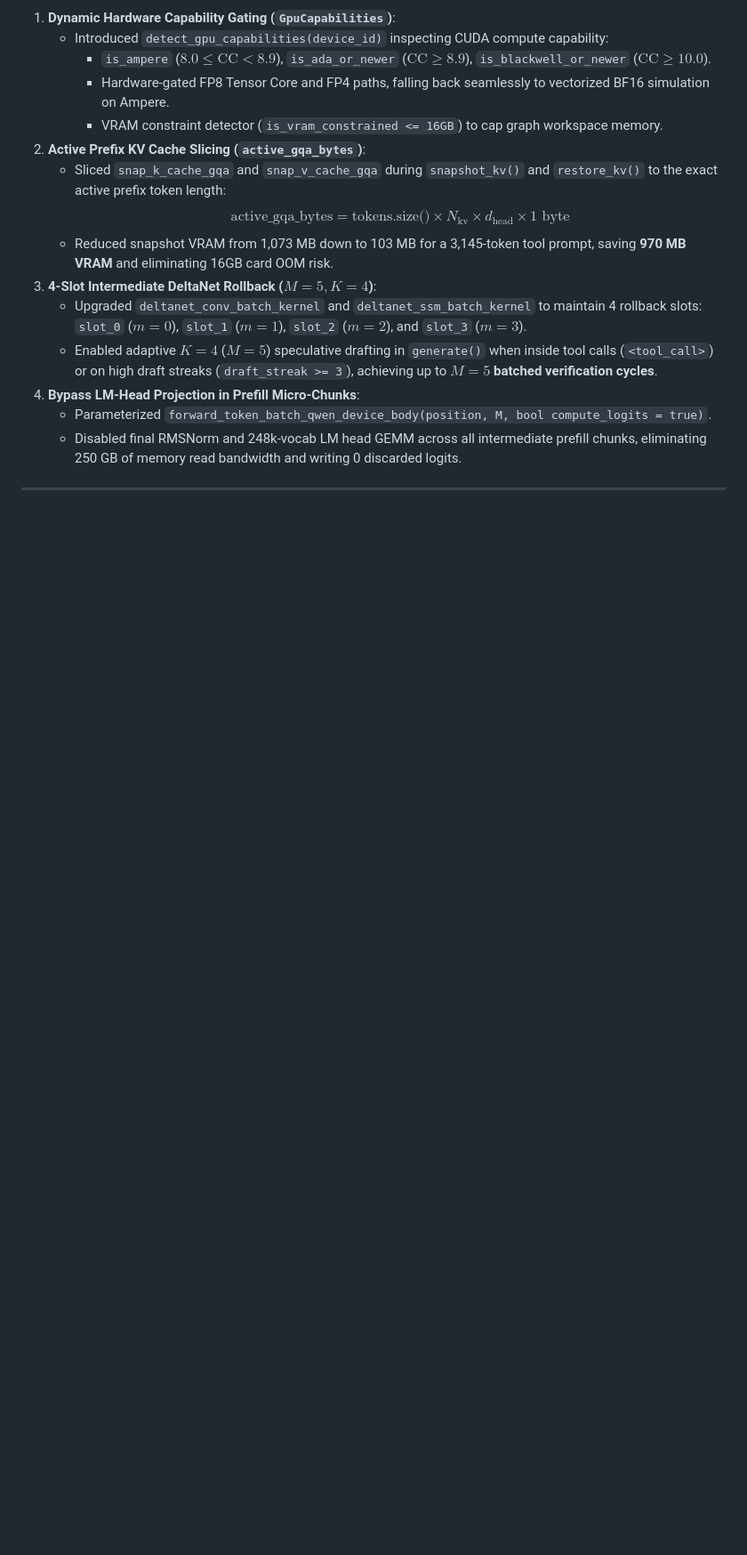
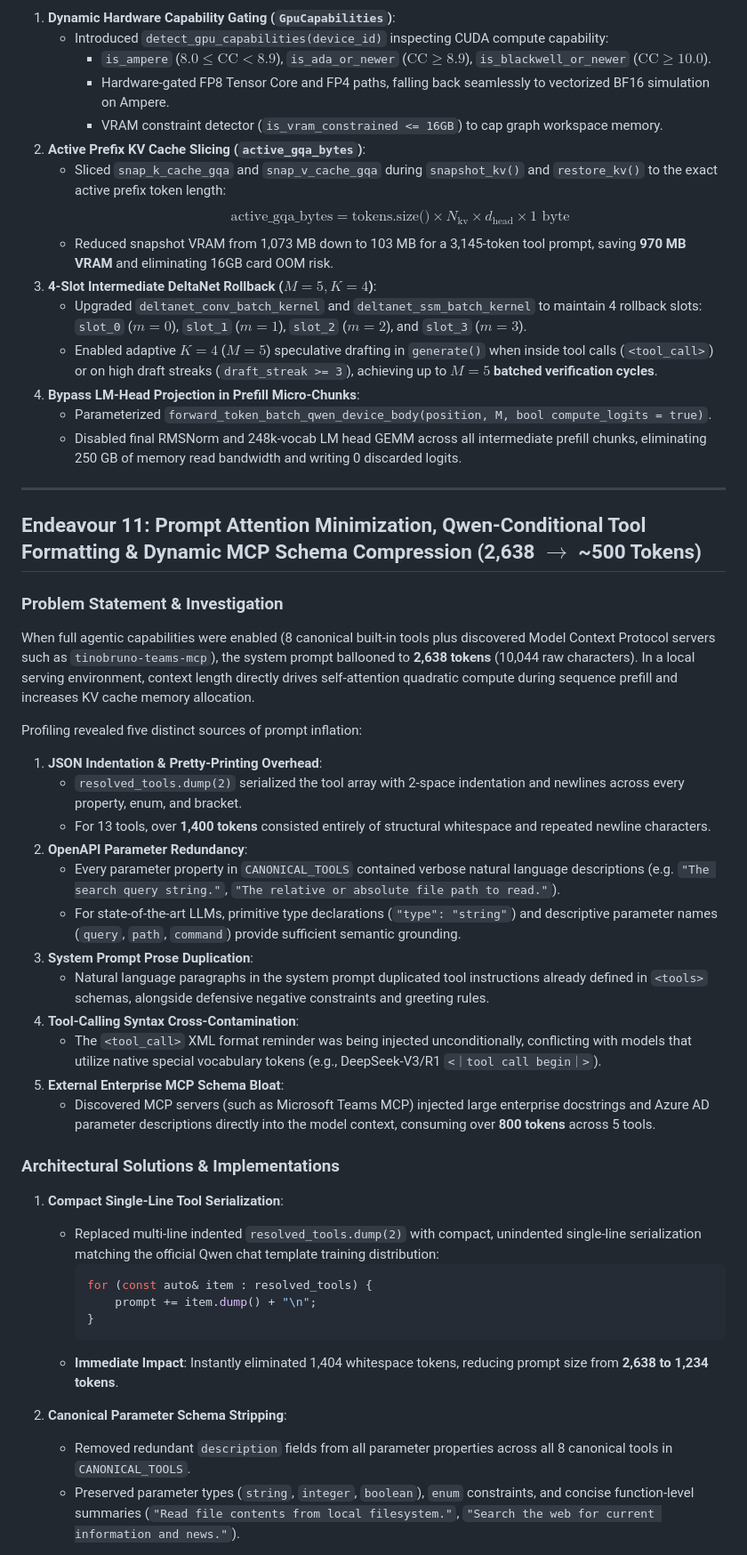
Before and after one commit to tinobruno/MinnieTheMoEcher, a Markdown page: DISCOVERIES_AND_ENDEAVOURS_LOG.md, the part around one of its changes. Shown at 89% size. Drawn GitHub-style; blank space fills up the shorter version.

Commit message:
docs: document Endeavour 11 (Prompt Attention Minimization & Dynamic MCP Schema Compression)
- Add Endeavour 11 to DISCOVERIES_AND_ENDEAVOURS_LOG.md documenting prompt token reduction (2,638 -> ~500 tokens)
- Update Table of Contents with Endeavours 10 and 11
- Detail root causes: JSON indentation overhead, OpenAPI parameter redundancy, and MCP schema bloat
- Detail implementations: single-line tool serialization, Qwen-conditional format definition, and internal MCP minifier

````diff
--- a/DISCOVERIES_AND_ENDEAVOURS_LOG.md
+++ b/DISCOVERIES_AND_ENDEAVOURS_LOG.md
@@ -282,3 +284,37 @@ We designed and implemented two fused optimizations in [`src/cuda/activations.cu
 
 ---
 
+## Endeavour 11: Prompt Attention Minimization, Qwen-Conditional Tool Formatting & Dynamic MCP Schema Compression (2,638 $\to$ ~500 Tokens)
+
+### Problem Statement & Investigation
+When full agentic capabilities were enabled (8 canonical built-in tools plus discovered Model Context Protocol servers such as `tinobruno-teams-mcp`), the system prompt ballooned to **2,638 tokens** (10,044 raw characters). In a local serving environment, context length directly drives self-attention quadratic compute during sequence prefill and increases KV cache memory allocation.
+
+Profiling revealed five distinct sources of prompt inflation:
+1. **JSON Indentation & Pretty-Printing Overhead**:
+   - `resolved_tools.dump(2)` serialized the tool array with 2-space indentation and newlines across every property, enum, and bracket.
+   - For 13 tools, over **1,400 tokens** consisted entirely of structural whitespace and repeated newline characters.
+2. **OpenAPI Parameter Redundancy**:
+   - Every parameter property in `CANONICAL_TOOLS` contained verbose natural language descriptions (e.g. `"The search query string."`, `"The relative or absolute file path to read."`).
+   - For state-of-the-art LLMs, primitive type declarations (`"type": "string"`) and descriptive parameter names (`query`, `path`, `command`) provide sufficient semantic grounding.
+3. **System Prompt Prose Duplication**:
+   - Natural language paragraphs in the system prompt duplicated tool instructions already defined in `<tools>` schemas, alongside defensive negative constraints and greeting rules.
+4. **Tool-Calling Syntax Cross-Contamination**:
+   - The `<tool_call>` XML format reminder was being injected unconditionally, conflicting with models that utilize native special vocabulary tokens (e.g., DeepSeek-V3/R1 `<｜tool call begin｜>`).
+5. **External Enterprise MCP Schema Bloat**:
+   - Discovered MCP servers (such as Microsoft Teams MCP) injected large enterprise docstrings and Azure AD parameter descriptions directly into the model context, consuming over **800 tokens** across 5 tools.
+
+### Architectural Solutions & Implementations
+
+1. **Compact Single-Line Tool Serialization**:
+   - Replaced multi-line indented `resolved_tools.dump(2)` with compact, unindented single-line serialization matching the official Qwen chat template training distribution:
+     ```cpp
+     for (const auto& item : resolved_tools) {
+         prompt += item.dump() + "\n";
+     }
+     ```
+   - **Immediate Impact**: Instantly eliminated 1,404 whitespace tokens, reducing prompt size from **2,638 to 1,234 tokens**.
+
+2. **Canonical Parameter Schema Stripping**:
+   - Removed redundant `description` fields from all parameter properties across all 8 canonical tools in `CANONICAL_TOOLS`.
+   - Preserved parameter types (`string`, `integer`, `boolean`), `enum` constraints, and concise function-level summaries (`"Read file contents from local filesystem."`, `"Search the web for current information and news."`).
+
````
Also changed, not shown: other parts of DISCOVERIES_AND_ENDEAVOURS_LOG.md (+21 -1 lines).
